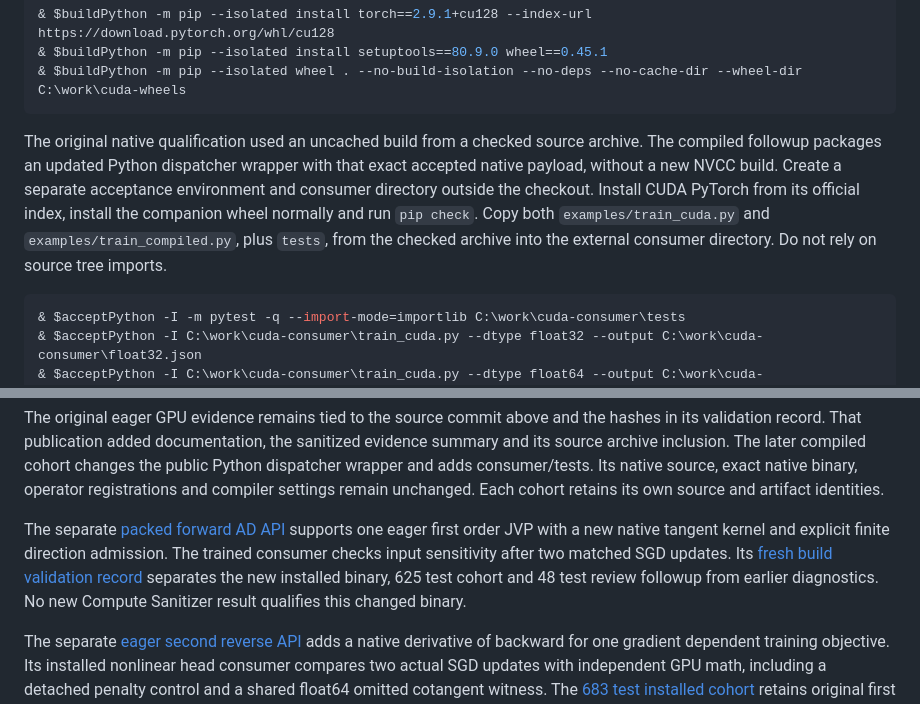
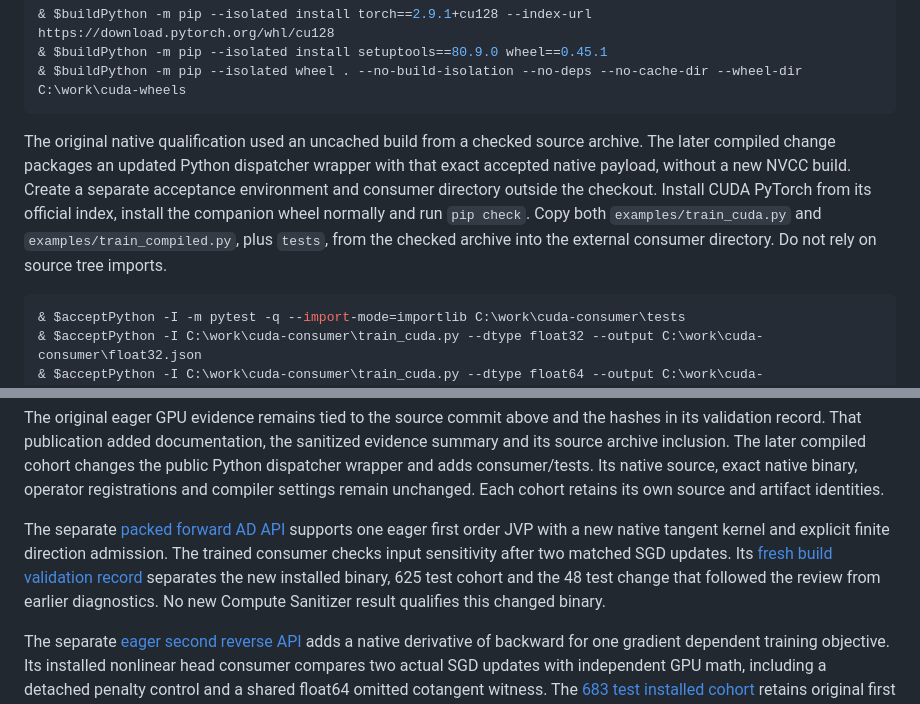
Before and after one commit to T92T1914/ragged-pool, a Markdown page: cuda/README.md, 2 parts joined by grey strips. GitHub-like rendering.

Commit message:
Use plain words where the restyle coined followup
Removing the hyphen from "follow-up" left the coined word followup in
one line of cuda/FORWARD_AD.md and two lines of cuda/README.md. Each now
says later change in plain words. No claim, number, limit or link
changes.

Checked with git grep that no Markdown file on the branch still holds
the word. The JSON evidence keys stay as they are.

````diff
--- a/cuda/README.md
+++ b/cuda/README.md
@@ -47,7 +47,7 @@ Use a separate build environment and a qualified x64 Visual Studio command envir
 & $buildPython -m pip --isolated wheel . --no-build-isolation --no-deps --no-cache-dir --wheel-dir C:\work\cuda-wheels
 ```
 
-The original native qualification used an uncached build from a checked source archive. The compiled followup packages an updated Python dispatcher wrapper with that exact accepted native payload, without a new NVCC build. Create a separate acceptance environment and consumer directory outside the checkout. Install CUDA PyTorch from its official index, install the companion wheel normally and run `pip check`. Copy both `examples/train_cuda.py` and `examples/train_compiled.py`, plus `tests`, from the checked archive into the external consumer directory. Do not rely on source tree imports.
+The original native qualification used an uncached build from a checked source archive. The later compiled change packages an updated Python dispatcher wrapper with that exact accepted native payload, without a new NVCC build. Create a separate acceptance environment and consumer directory outside the checkout. Install CUDA PyTorch from its official index, install the companion wheel normally and run `pip check`. Copy both `examples/train_cuda.py` and `examples/train_compiled.py`, plus `tests`, from the checked archive into the external consumer directory. Do not rely on source tree imports.
 
 ```powershell
 & $acceptPython -I -m pytest -q --import-mode=importlib C:\work\cuda-consumer\tests
@@ -110,7 +110,7 @@ The first Windows WDDM prerequisite probe could not initialize the debugging int
 
 The original eager GPU evidence remains tied to the source commit above and the hashes in its validation record. That publication added documentation, the sanitized evidence summary and its source archive inclusion. The later compiled cohort changes the public Python dispatcher wrapper and adds consumer/tests. Its native source, exact native binary, operator registrations and compiler settings remain unchanged. Each cohort retains its own source and artifact identities.
 
-The separate [packed forward AD API](FORWARD_AD.md) supports one eager first order JVP with a new native tangent kernel and explicit finite direction admission. The trained consumer checks input sensitivity after two matched SGD updates. Its [fresh build validation record](evidence/forward-ad-windows-sm89-20261022.json) separates the new installed binary, 625 test cohort and 48 test review followup from earlier diagnostics. No new Compute Sanitizer result qualifies this changed binary.
+The separate [packed forward AD API](FORWARD_AD.md) supports one eager first order JVP with a new native tangent kernel and explicit finite direction admission. The trained consumer checks input sensitivity after two matched SGD updates. Its [fresh build validation record](evidence/forward-ad-windows-sm89-20261022.json) separates the new installed binary, 625 test cohort and the 48 test change that followed the review from earlier diagnostics. No new Compute Sanitizer result qualifies this changed binary.
 
 The separate [eager second reverse API](SECOND_ORDER.md) adds a native derivative of backward for one gradient dependent training objective. Its installed nonlinear head consumer compares two actual SGD updates with independent GPU math, including a detached penalty control and a shared float64 omitted cotangent witness. The [683 test installed cohort](evidence/second-order-windows-sm89-20261022.json) retains original first order behavior on existing APIs. No new Compute Sanitizer result qualifies the changed binary.
 
````
Also changed, not shown: cuda/FORWARD_AD.md (+1 -1 lines).
